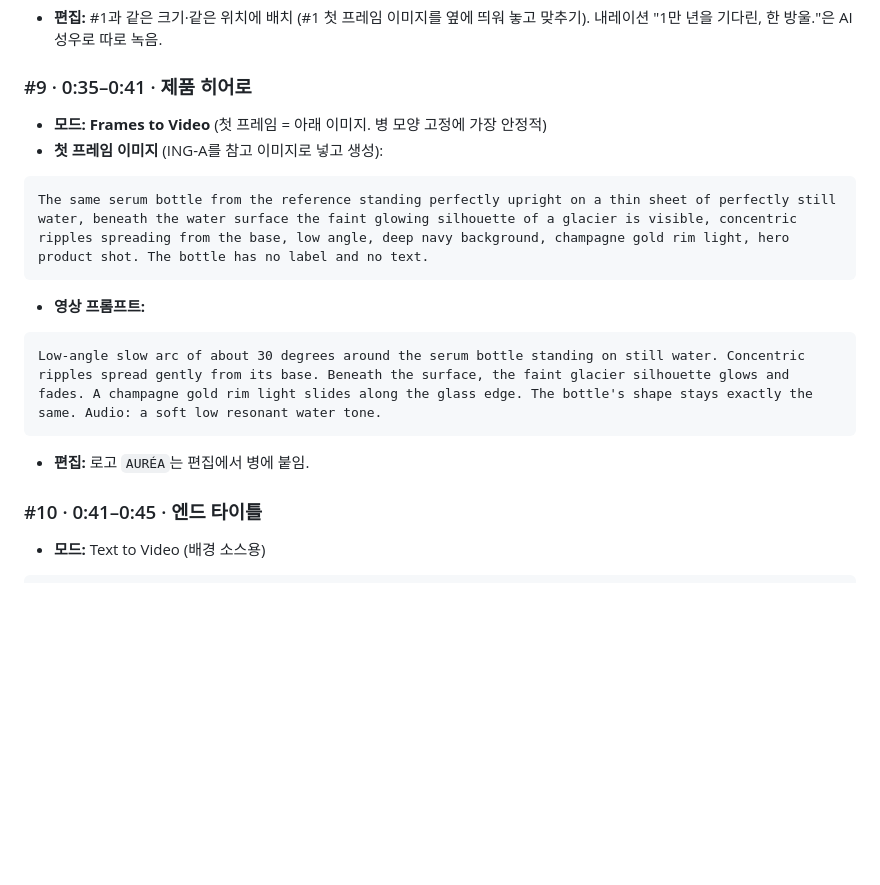
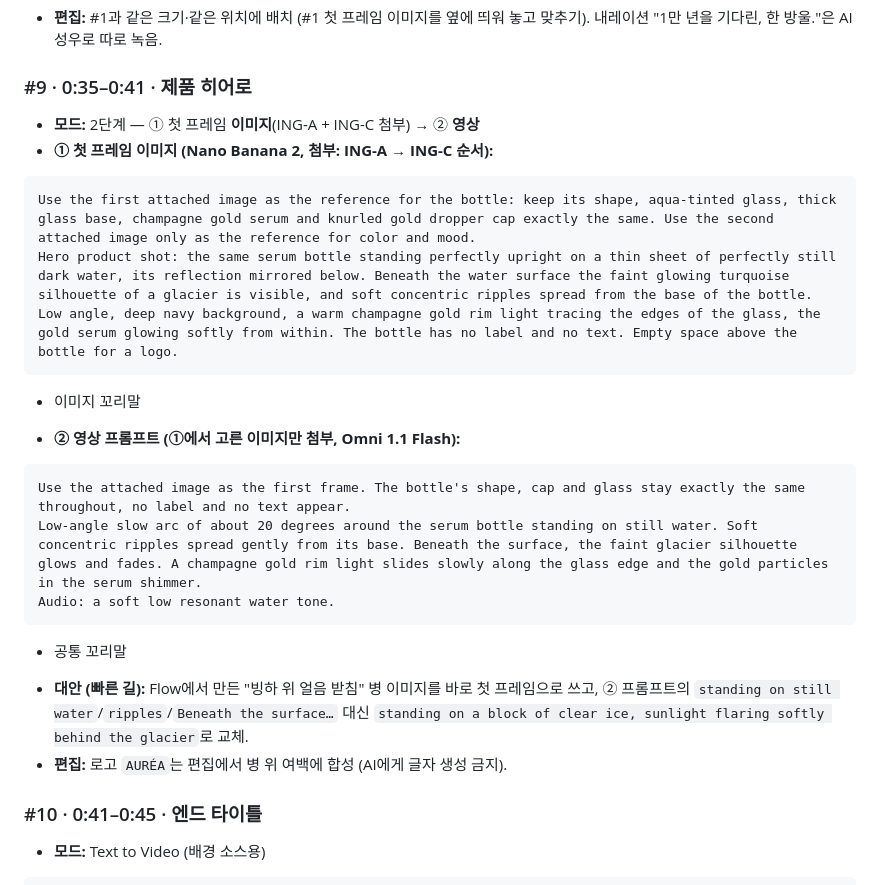
Before and after one commit to seolyeon616/schedule, a Markdown page: kmong-studio/claude-project/뚝딱컷_운영본부_전체.md, the part around the change. GitHub-like rendering; blank space fills up the shorter version.

Commit message:
FILM01 #9 제품 히어로: 새 병 디자인 기준 이미지 → 영상 프롬프트
Co-Authored-By: Claude Opus 5.5 <noreply@anthropic.com>
Claude-Session: https://claude.ai/code/session_01HW1qVnBzebQH8eHGAx3Xdw

````diff
--- a/kmong-studio/claude-project/뚝딱컷_운영본부_전체.md
+++ b/kmong-studio/claude-project/뚝딱컷_운영본부_전체.md
@@ -1762,16 +1762,22 @@ Audio: a delicate liquid drop landing softly, gentle shimmering reverb.
 - **편집:** #1과 같은 크기·같은 위치에 배치 (#1 첫 프레임 이미지를 옆에 띄워 놓고 맞추기). 내레이션 "1만 년을 기다린, 한 방울."은 AI 성우로 따로 녹음.
 
 ### #9 · 0:35–0:41 · 제품 히어로
-- **모드:** **Frames to Video** (첫 프레임 = 아래 이미지. 병 모양 고정에 가장 안정적)
-- **첫 프레임 이미지** (ING-A를 참고 이미지로 넣고 생성):
-```
-The same serum bottle from the reference standing perfectly upright on a thin sheet of perfectly still water, beneath the water surface the faint glowing silhouette of a glacier is visible, concentric ripples spreading from the base, low angle, deep navy background, champagne gold rim light, hero product shot. The bottle has no label and no text.
-```
-- **영상 프롬프트:**
-```
-Low-angle slow arc of about 30 degrees around the serum bottle standing on still water. Concentric ripples spread gently from its base. Beneath the surface, the faint glacier silhouette glows and fades. A champagne gold rim light slides along the glass edge. The bottle's shape stays exactly the same. Audio: a soft low resonant water tone.
-```
-- **편집:** 로고 `AURÉA`는 편집에서 병에 붙임.
+- **모드:** 2단계 — ① 첫 프레임 **이미지**(ING-A + ING-C 첨부) → ② **영상**
+- **① 첫 프레임 이미지 (Nano Banana 2, 첨부: ING-A → ING-C 순서):**
+```
+Use the first attached image as the reference for the bottle: keep its shape, aqua-tinted glass, thick glass base, champagne gold serum and knurled gold dropper cap exactly the same. Use the second attached image only as the reference for color and mood.
+Hero product shot: the same serum bottle standing perfectly upright on a thin sheet of perfectly still dark water, its reflection mirrored below. Beneath the water surface the faint glowing turquoise silhouette of a glacier is visible, and soft concentric ripples spread from the base of the bottle. Low angle, deep navy background, a warm champagne gold rim light tracing the edges of the glass, the gold serum glowing softly from within. The bottle has no label and no text. Empty space above the bottle for a logo.
+```
++ 이미지 꼬리말
+- **② 영상 프롬프트 (①에서 고른 이미지만 첨부, Omni 1.1 Flash):**
+```
+Use the attached image as the first frame. The bottle's shape, cap and glass stay exactly the same throughout, no label and no text appear.
+Low-angle slow arc of about 20 degrees around the serum bottle standing on still water. Soft concentric ripples spread gently from its base. Beneath the surface, the faint glacier silhouette glows and fades. A champagne gold rim light slides slowly along the glass edge and the gold particles in the serum shimmer.
+Audio: a soft low resonant water tone.
+```
++ 공통 꼬리말
+- **대안 (빠른 길):** Flow에서 만든 "빙하 위 얼음 받침" 병 이미지를 바로 첫 프레임으로 쓰고, ② 프롬프트의 `standing on still water`/`ripples`/`Beneath the surface…` 대신 `standing on a block of clear ice, sunlight flaring softly behind the glacier`로 교체.
+- **편집:** 로고 `AURÉA`는 편집에서 병 위 여백에 합성 (AI에게 글자 생성 금지).
 
 ### #10 · 0:41–0:45 · 엔드 타이틀
 - **모드:** Text to Video (배경 소스용)
````
Also changed, not shown: kmong-studio/portfolio/FILM01_물의기억_Flow용.md (+12 -6 lines).
